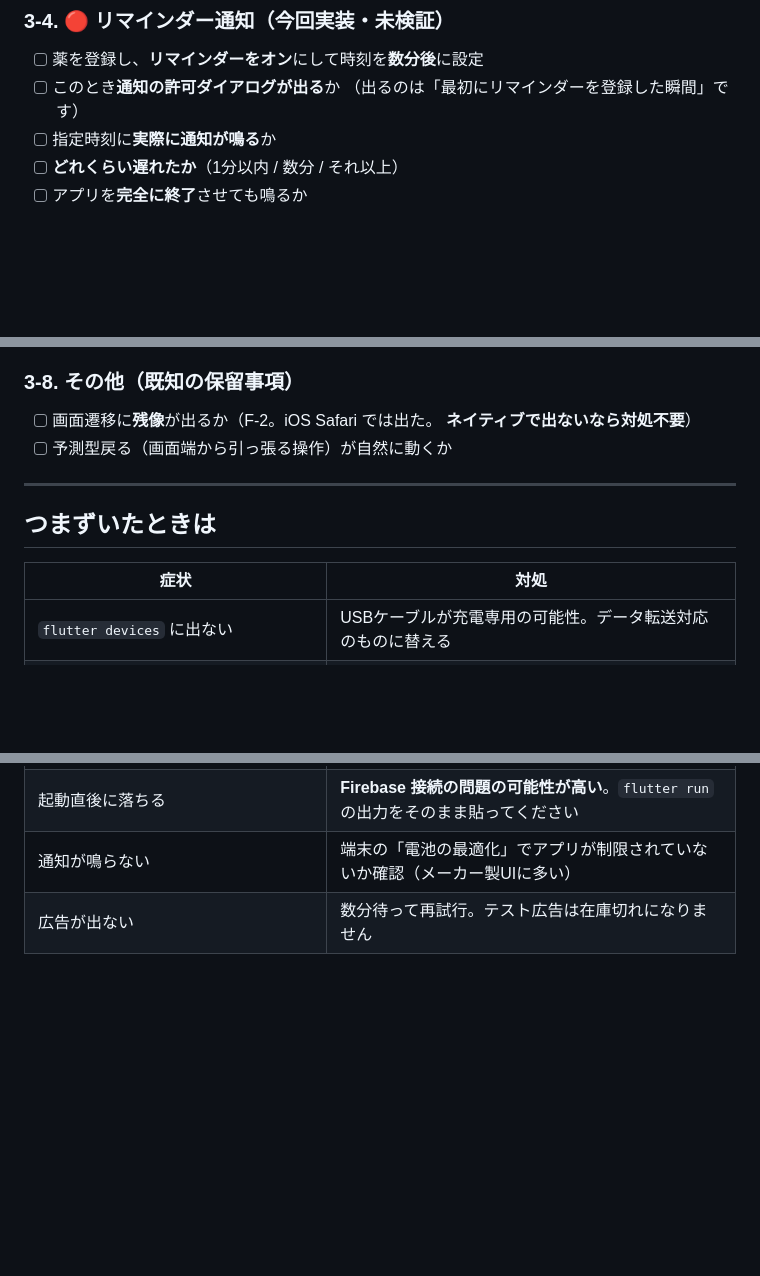
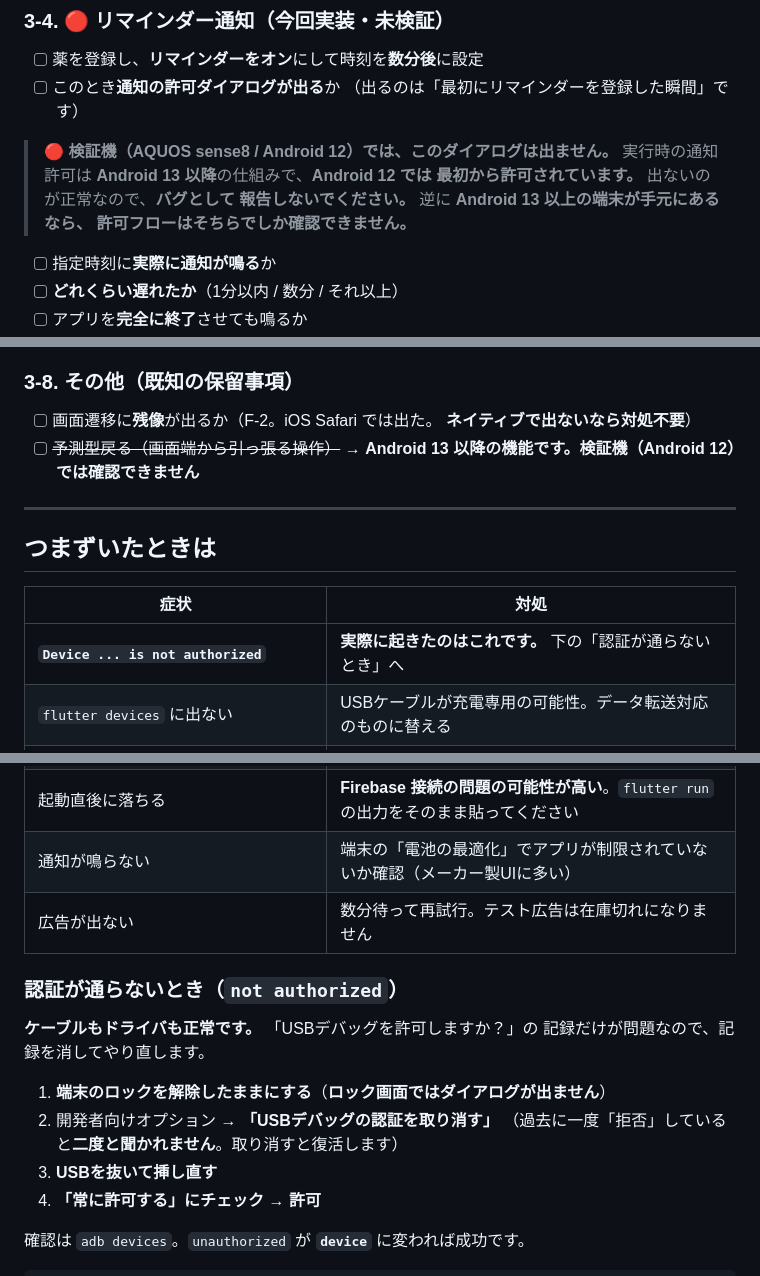
Before and after one commit to noakd0315/wanote, a Markdown page: docs/ANDROID_DEVICE_TEST_GUIDE.md, 3 parts joined by grey strips. Rendered like a GitHub page; blank space fills up the shorter version.

Commit message:
docs: record the authorization failure and what Android 12 cannot test
Two corrections from connecting the real device.

The guide's troubleshooting table covered cables and USB modes but not
`not authorized`, which is what actually happened -- and it is not a
hardware problem at all. A denied prompt is remembered, so the dialog
never appears again; revoking the authorization is what brings it back.
Also noted that a locked screen suppresses the prompt entirely.

The test device is an AQUOS sense8 on Android 12, and that invalidates
two checks. The runtime notification prompt is an Android 13 feature --
on 12 notifications are granted from the start, so its absence is
correct behaviour, not a bug, and the permission flow simply cannot be
exercised on this device. Predictive back is likewise 13+.

Co-Authored-By: Claude Opus 5 <noreply@anthropic.com>

```diff
--- a/docs/ANDROID_DEVICE_TEST_GUIDE.md
+++ b/docs/ANDROID_DEVICE_TEST_GUIDE.md
@@ -103,6 +103,12 @@ flutter run --release --dart-define-from-file=config/prod.json
 - [ ] 薬を登録し、**リマインダーをオン**にして時刻を**数分後**に設定
 - [ ] このとき**通知の許可ダイアログが出る**か
       （出るのは「最初にリマインダーを登録した瞬間」です）
+
+> 🔴 **検証機（AQUOS sense8 / Android 12）では、このダイアログは出ません。**
+> 実行時の通知許可は **Android 13 以降**の仕組みで、**Android 12 では
+> 最初から許可されています。** 出ないのが正常なので、**バグとして
+> 報告しないでください。** 逆に **Android 13 以上の端末が手元にあるなら、
+> 許可フローはそちらでしか確認できません。**
 - [ ] 指定時刻に**実際に通知が鳴る**か
 - [ ] **どれくらい遅れたか**（1分以内 / 数分 / それ以上）
 - [ ] アプリを**完全に終了**させても鳴るか
@@ -163,7 +169,8 @@ Firebase コンソールで `announcements` に1件作ってから:
 
 - [ ] 画面遷移に**残像**が出るか（F-2。iOS Safari では出た。
       **ネイティブで出ないなら対処不要**）
-- [ ] 予測型戻る（画面端から引っ張る操作）が自然に動くか
+- [ ] ~~予測型戻る（画面端から引っ張る操作）~~
+      → **Android 13 以降の機能です。検証機（Android 12）では確認できません**
 
 ---
 
@@ -171,9 +178,24 @@ Firebase コンソールで `announcements` に1件作ってから:
 
 | 症状 | 対処 |
 |---|---|
+| **`Device ... is not authorized`** | **実際に起きたのはこれです。** 下の「認証が通らないとき」へ |
 | `flutter devices` に出ない | USBケーブルが充電専用の可能性。データ転送対応のものに替える |
 | 同上 | 端末の通知シェードで**「USB接続の用途」→「ファイル転送」**に変更 |
 | `INSTALL_FAILED_UPDATE_INCOMPATIBLE` | 端末に古い版が入っている。アンインストールしてから再実行 |
 | 起動直後に落ちる | **Firebase 接続の問題の可能性が高い**。`flutter run` の出力をそのまま貼ってください |
 | 通知が鳴らない | 端末の「電池の最適化」でアプリが制限されていないか確認（メーカー製UIに多い） |
 | 広告が出ない | 数分待って再試行。テスト広告は在庫切れになりません |
+
+### 認証が通らないとき（`not authorized`）
+
+**ケーブルもドライバも正常です。** 「USBデバッグを許可しますか？」の
+記録だけが問題なので、記録を消してやり直します。
+
+1. **端末のロックを解除したままにする**（**ロック画面ではダイアログが出ません**）
+2. 開発者向けオプション → **「USBデバッグの認証を取り消す」**
+   （過去に一度「拒否」していると**二度と聞かれません**。取り消すと復活します）
+3. **USBを抜いて挿し直す**
+4. **「常に許可する」にチェック** → **許可**
+
+確認は `adb devices`。`unauthorized` が **`device`** に変われば成功です。
+
```
Also changed, not shown: other parts of docs/ANDROID_DEVICE_TEST_GUIDE.md (+3 -0 lines).
